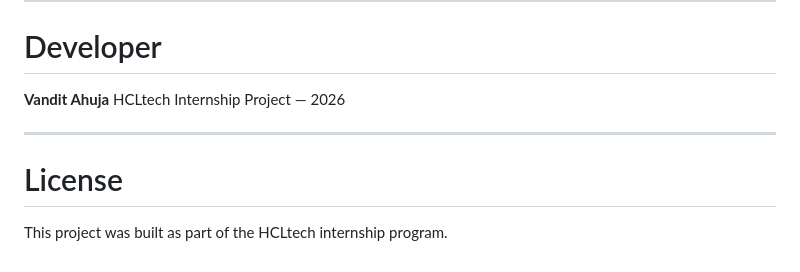
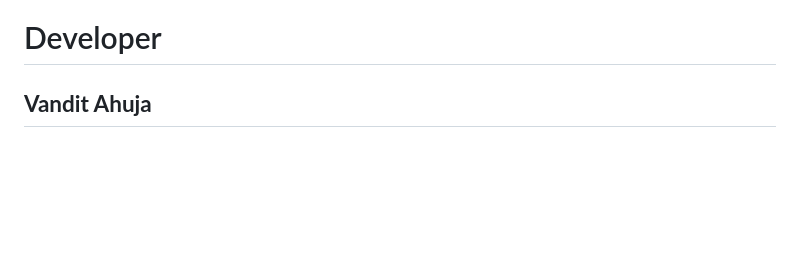
Before and after one commit to VanditAhuja/AI-Log-Assistant, a Markdown page: README.md, the part around the change. Drawn GitHub-style; blank space fills up the shorter version.

```diff
--- a/README.md
+++ b/README.md
@@ -150,10 +150,4 @@ http://127.0.0.1:8000/app
 # Developer
 
 **Vandit Ahuja**
-HCLtech Internship Project — 2026
-
 ---
-
-# License
-
-This project was built as part of the HCLtech internship program.
```
